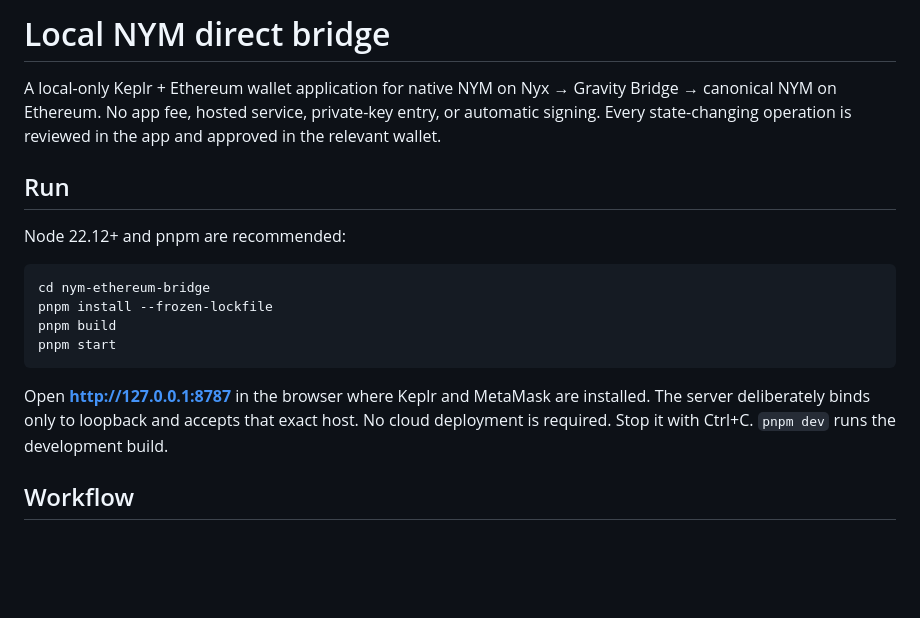
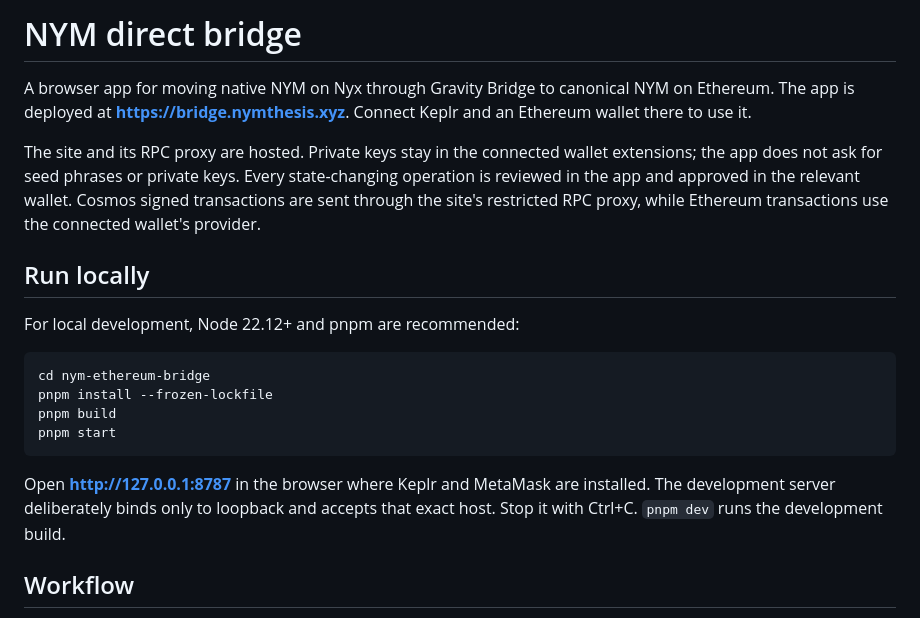
Before and after one commit to sbs2001/nym-ethereum-bridge, a Markdown page: README.md, the part around the change. GitHub-like rendering; blank space fills up the shorter version.

Commit message:
Clarify hosted bridge and local development

````diff
--- a/README.md
+++ b/README.md
@@ -1,10 +1,12 @@
-# Local NYM direct bridge
+# NYM direct bridge
 
-A local-only Keplr + Ethereum wallet application for native NYM on Nyx → Gravity Bridge → canonical NYM on Ethereum. No app fee, hosted service, private-key entry, or automatic signing. Every state-changing operation is reviewed in the app and approved in the relevant wallet.
+A browser app for moving native NYM on Nyx through Gravity Bridge to canonical NYM on Ethereum. The app is deployed at **https://bridge.nymthesis.xyz**. Connect Keplr and an Ethereum wallet there to use it.
 
-## Run
+The site and its RPC proxy are hosted. Private keys stay in the connected wallet extensions; the app does not ask for seed phrases or private keys. Every state-changing operation is reviewed in the app and approved in the relevant wallet. Cosmos signed transactions are sent through the site's restricted RPC proxy, while Ethereum transactions use the connected wallet's provider.
 
-Node 22.12+ and pnpm are recommended:
+## Run locally
+
+For local development, Node 22.12+ and pnpm are recommended:
 
 ```sh
 cd nym-ethereum-bridge
@@ -13,7 +15,7 @@ pnpm build
 pnpm start
 ```
 
-Open **http://127.0.0.1:8787** in the browser where Keplr and MetaMask are installed. The server deliberately binds only to loopback and accepts that exact host. No cloud deployment is required. Stop it with Ctrl+C. `pnpm dev` runs the development build.
+Open **http://127.0.0.1:8787** in the browser where Keplr and MetaMask are installed. The development server deliberately binds only to loopback and accepts that exact host. Stop it with Ctrl+C. `pnpm dev` runs the development build.
 
 ## Workflow
 
````
